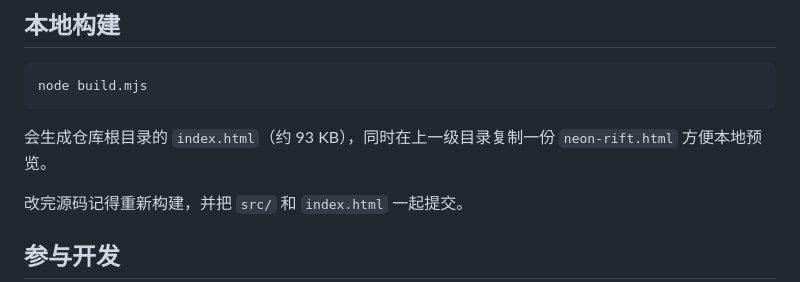
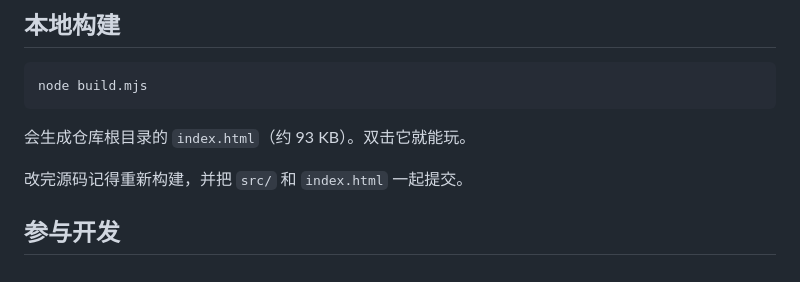
Before and after one commit to xiaoyang0609/neon-rift, a Markdown page: README.md, the part around the change. Drawn GitHub-style.

````diff
--- a/README.md
+++ b/README.md
@@ -65,7 +65,7 @@ neon-rift/
 node build.mjs
 ```
 
-会生成仓库根目录的 `index.html`（约 93 KB），同时在上一级目录复制一份 `neon-rift.html` 方便本地预览。
+会生成仓库根目录的 `index.html`（约 93 KB）。双击它就能玩。
 
 改完源码记得重新构建，并把 `src/` 和 `index.html` 一起提交。
 
````
Also changed, not shown: docs/git-playbook.md (+2 -2 lines).
